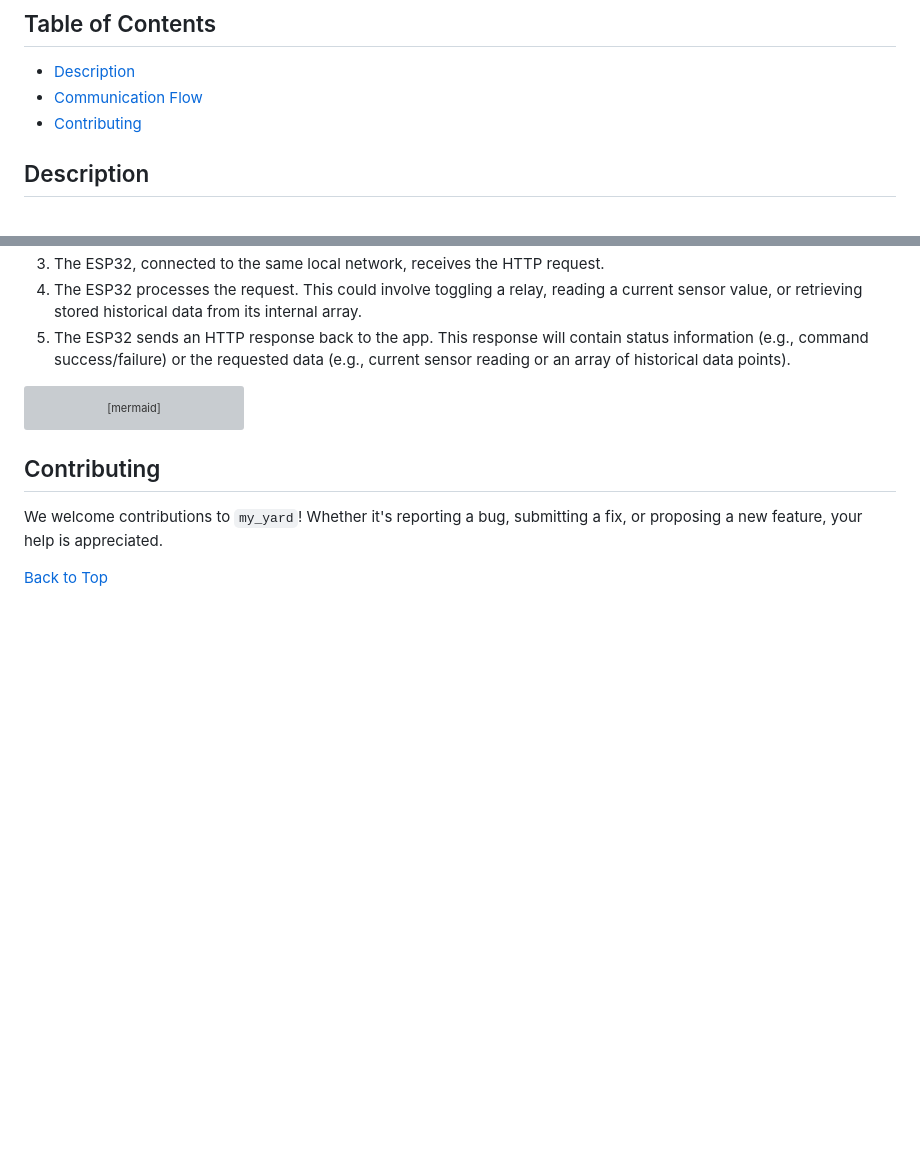
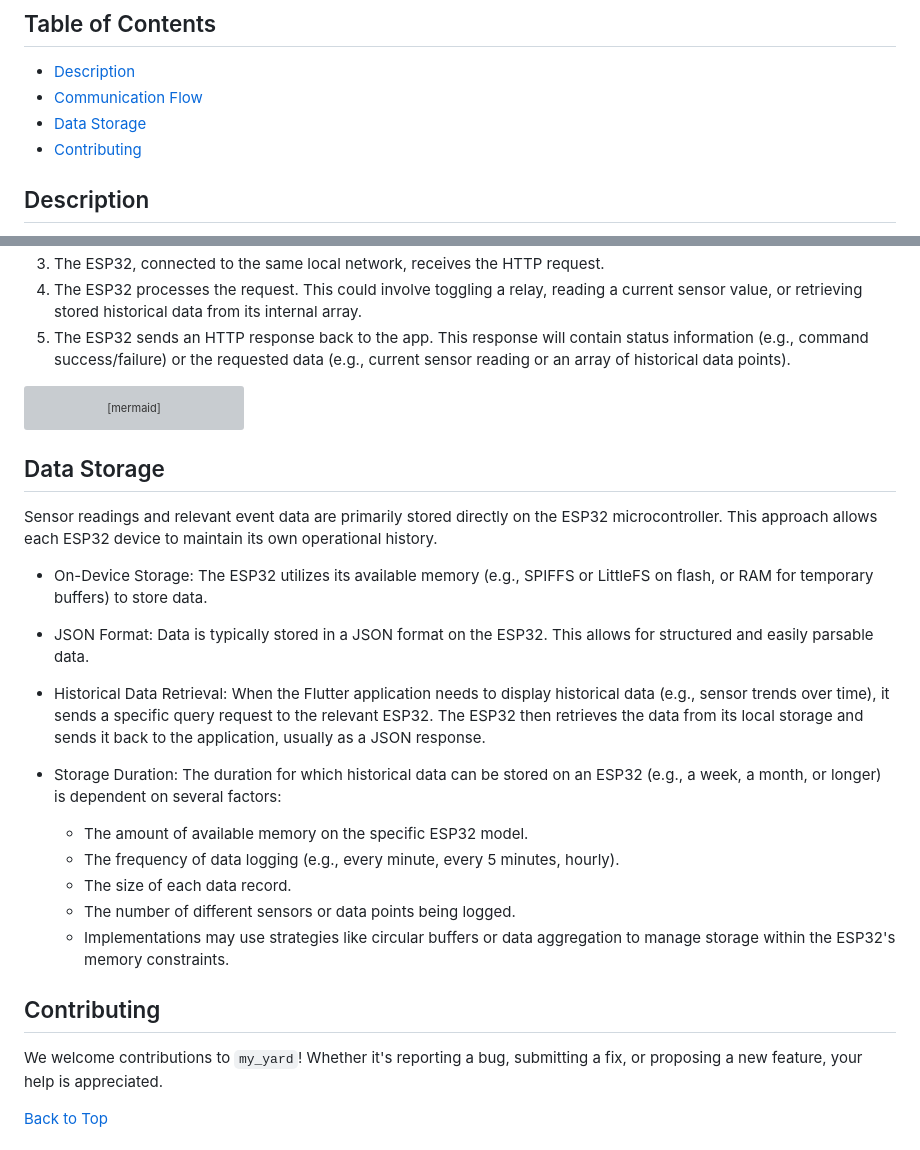
Before and after one commit to JohanScheepers/My_Yard, a Markdown page: README.md, 2 parts joined by grey strips. GitHub-like rendering; blank space fills up the shorter version; grey boxes are pictures that could not be loaded.

Commit message:
Update main readme : ## Data Storage

````diff
--- a/README.md
+++ b/README.md
@@ -3,6 +3,7 @@
 ## Table of Contents
 * [Description](#description)
 * [Communication Flow](#communication-flow)
+* [Data Storage](#data-storage)
 * [Contributing](#contributing)
 
 ## Description
@@ -64,6 +65,21 @@ sequenceDiagram
     FlutterApp-->>User: Displays Sensor Data (e.g., in a chart)
 ```
 
+## Data Storage
+
+Sensor readings and relevant event data are primarily stored directly on the ESP32 microcontroller. This approach allows each ESP32 device to maintain its own operational history.
+
+* On-Device Storage: The ESP32 utilizes its available memory (e.g., SPIFFS or LittleFS on flash, or RAM for temporary buffers) to store data.
+* JSON Format: Data is typically stored in a JSON format on the ESP32. This allows for structured and easily parsable data.
+* Historical Data Retrieval: When the Flutter application needs to display historical data (e.g., sensor trends over time), it sends a specific query request to the relevant ESP32. The ESP32 then retrieves the data from its local storage and sends it back to the application, usually as a JSON response.
+* Storage Duration: The duration for which historical data can be stored on an ESP32 (e.g., a week, a month, or longer) is dependent on several factors:
+
+    * The amount of available memory on the specific ESP32 model.
+    * The frequency of data logging (e.g., every minute, every 5 minutes, hourly).
+    * The size of each data record.
+    * The number of different sensors or data points being logged.
+    * Implementations may use strategies like circular buffers or data aggregation to manage storage within the ESP32's memory constraints.
+
 ## Contributing
 
 We welcome contributions to `my_yard`! Whether it's reporting a bug, submitting a fix, or proposing a new feature, your help is appreciated.
````
